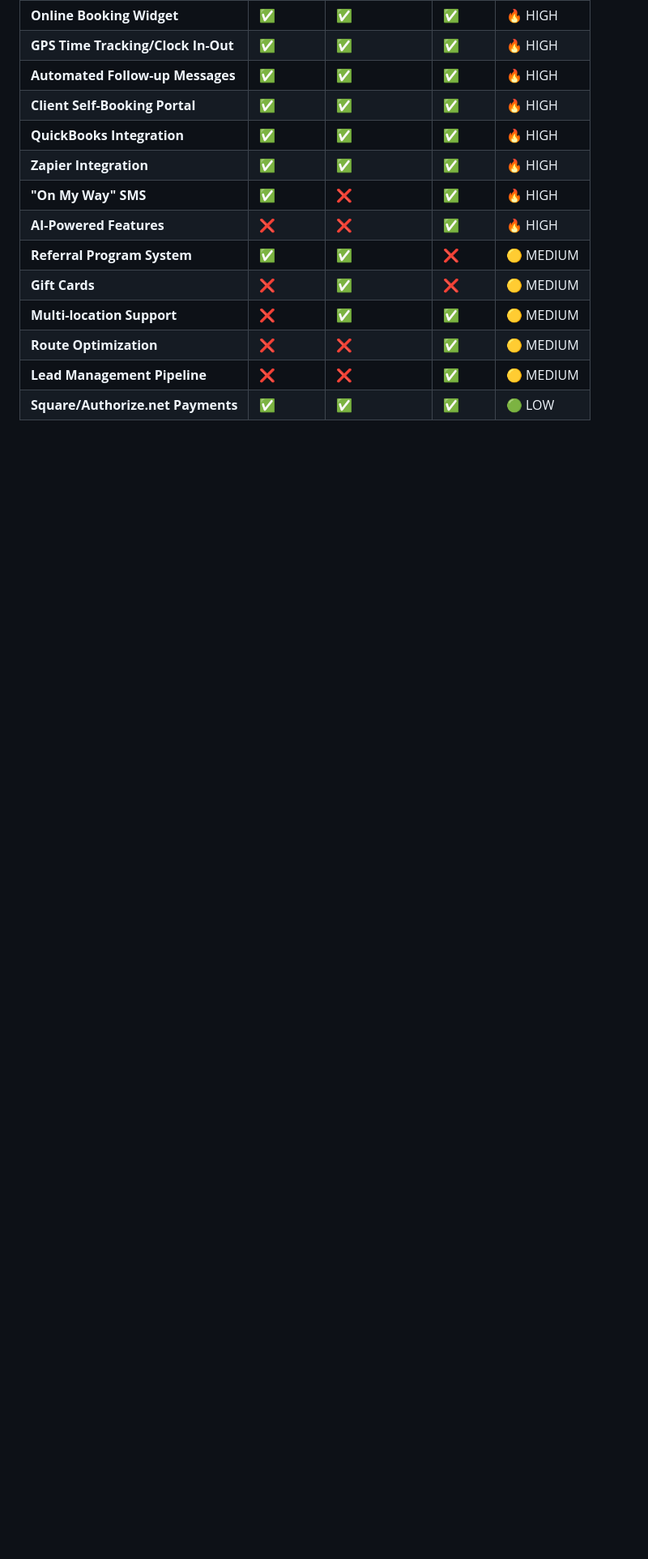
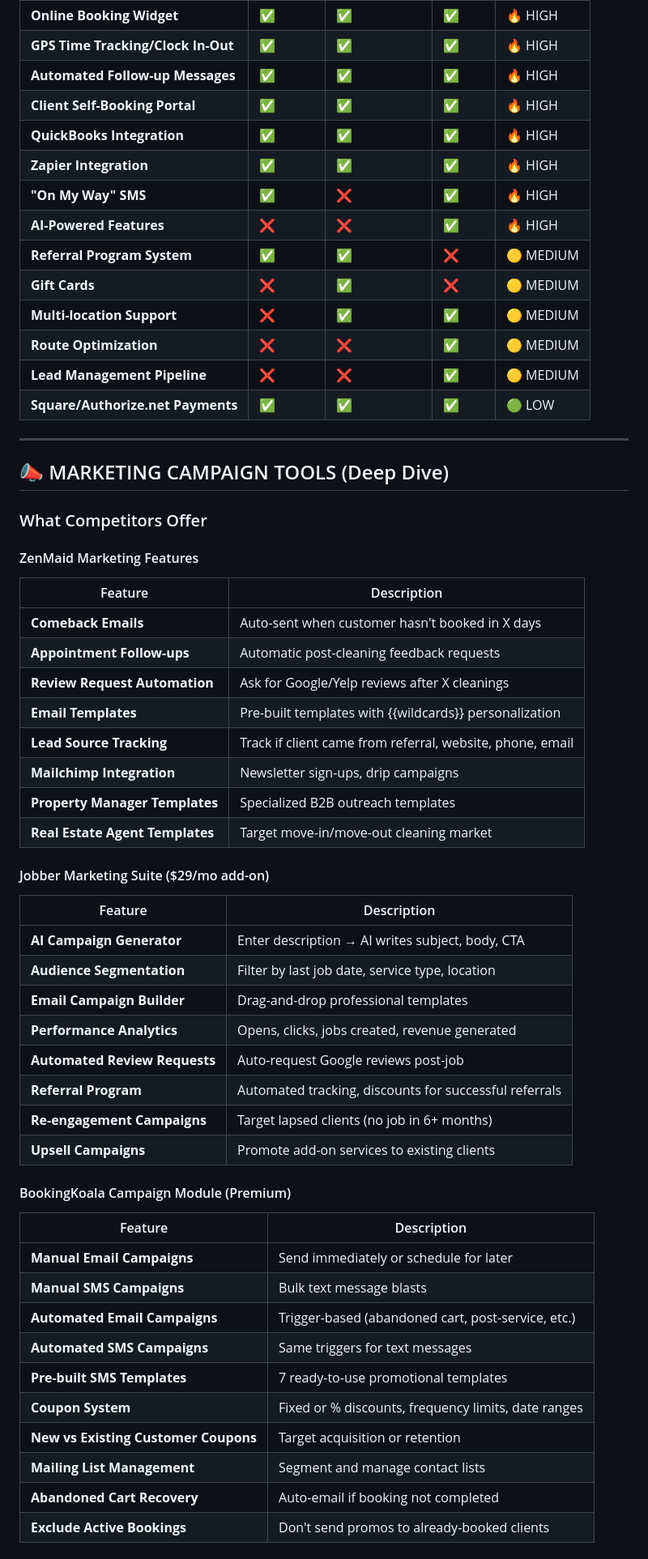
Before and after one commit to prtkgpt/AwesomeCRM, a Markdown page: docs/competitor-analysis.md, the part around one of its changes. Shown at 81% size. Drawn GitHub-style; blank space fills up the shorter version.

```diff
--- a/docs/competitor-analysis.md
+++ b/docs/competitor-analysis.md
@@ -51,3 +51,48 @@ This analysis compares CleanDayCRM ($10/month) with three major competitors:
 | **Route Optimization** | ❌ | ❌ | ✅ | 🟡 MEDIUM |
 | **Lead Management Pipeline** | ❌ | ❌ | ✅ | 🟡 MEDIUM |
 | **Square/Authorize.net Payments** | ✅ | ✅ | ✅ | 🟢 LOW |
+
+---
+
+## 📣 MARKETING CAMPAIGN TOOLS (Deep Dive)
+
+### What Competitors Offer
+
+#### ZenMaid Marketing Features
+| Feature | Description |
+|---------|-------------|
+| **Comeback Emails** | Auto-sent when customer hasn't booked in X days |
+| **Appointment Follow-ups** | Automatic post-cleaning feedback requests |
+| **Review Request Automation** | Ask for Google/Yelp reviews after X cleanings |
+| **Email Templates** | Pre-built templates with {{wildcards}} personalization |
+| **Lead Source Tracking** | Track if client came from referral, website, phone, email |
+| **Mailchimp Integration** | Newsletter sign-ups, drip campaigns |
+| **Property Manager Templates** | Specialized B2B outreach templates |
+| **Real Estate Agent Templates** | Target move-in/move-out cleaning market |
+
+#### Jobber Marketing Suite ($29/mo add-on)
+| Feature | Description |
+|---------|-------------|
+| **AI Campaign Generator** | Enter description → AI writes subject, body, CTA |
+| **Audience Segmentation** | Filter by last job date, service type, location |
+| **Email Campaign Builder** | Drag-and-drop professional templates |
+| **Performance Analytics** | Opens, clicks, jobs created, revenue generated |
+| **Automated Review Requests** | Auto-request Google reviews post-job |
+| **Referral Program** | Automated tracking, discounts for successful referrals |
+| **Re-engagement Campaigns** | Target lapsed clients (no job in 6+ months) |
+| **Upsell Campaigns** | Promote add-on services to existing clients |
+
+#### BookingKoala Campaign Module (Premium)
+| Feature | Description |
+|---------|-------------|
+| **Manual Email Campaigns** | Send immediately or schedule for later |
+| **Manual SMS Campaigns** | Bulk text message blasts |
+| **Automated Email Campaigns** | Trigger-based (abandoned cart, post-service, etc.) |
+| **Automated SMS Campaigns** | Same triggers for text messages |
+| **Pre-built SMS Templates** | 7 ready-to-use promotional templates |
+| **Coupon System** | Fixed or % discounts, frequency limits, date ranges |
+| **New vs Existing Customer Coupons** | Target acquisition or retention |
+| **Mailing List Management** | Segment and manage contact lists |
+| **Abandoned Cart Recovery** | Auto-email if booking not completed |
+| **Exclude Active Bookings** | Don't send promos to already-booked clients |
+
```
Also changed, not shown: other parts of docs/competitor-analysis.md (+61 -0 lines).
